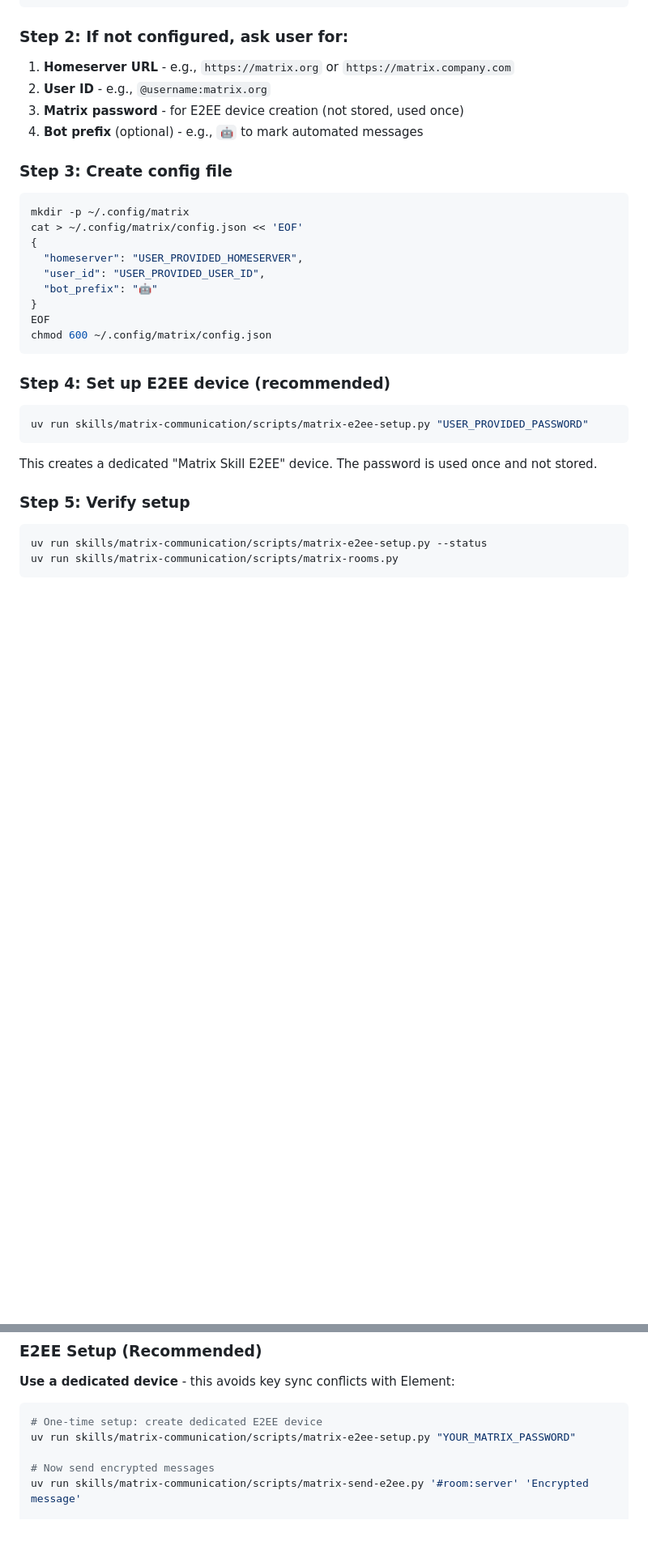
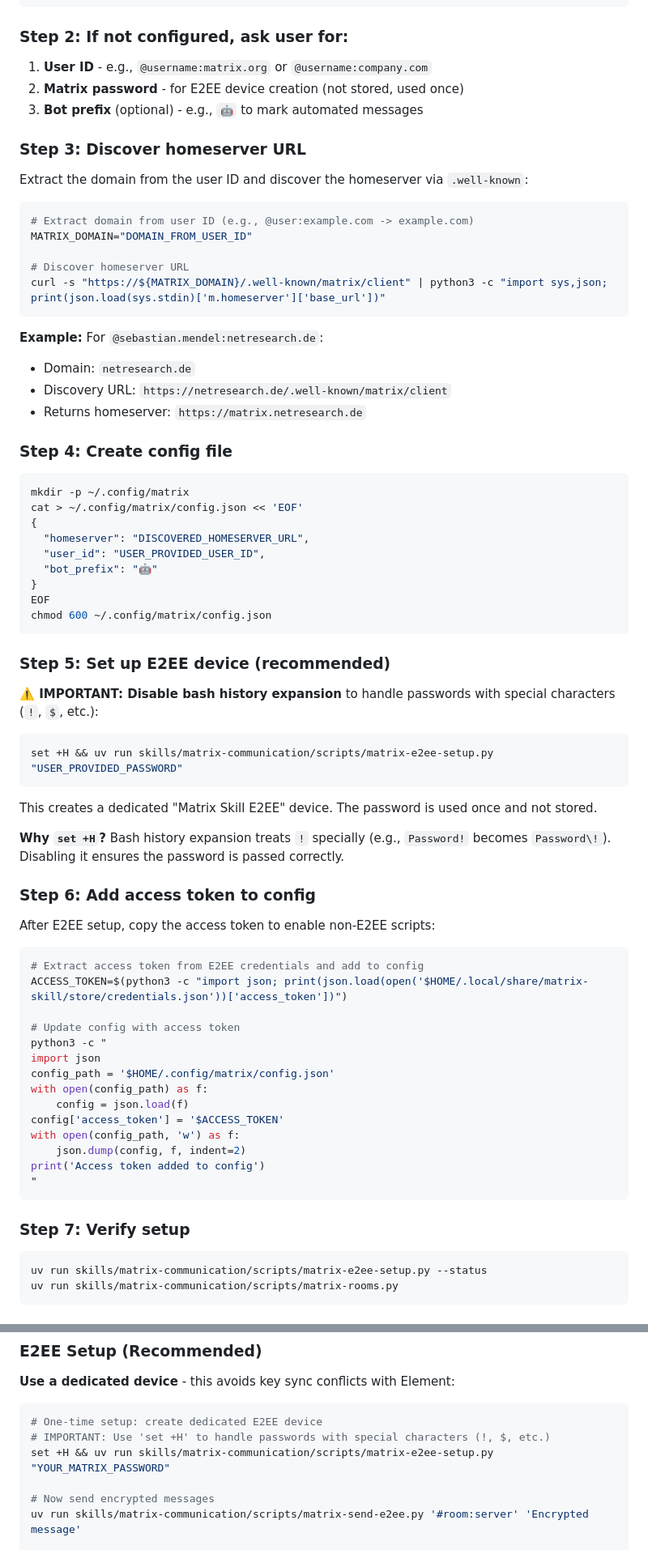
Before and after one commit to netresearch/matrix-skill, a Markdown page: skills/matrix-communication/SKILL.md, 2 parts joined by grey strips. Shown at 81% size. Drawn GitHub-style; blank space fills up the shorter version.

````diff
--- a/skills/matrix-communication/SKILL.md
+++ b/skills/matrix-communication/SKILL.md
@@ -27,18 +27,34 @@ cat ~/.config/matrix/config.json 2>/dev/null && echo "Config exists" || echo "No
 
 ### Step 2: If not configured, ask user for:
 
-1. **Homeserver URL** - e.g., `https://matrix.org` or `https://matrix.company.com`
-2. **User ID** - e.g., `@username:matrix.org`
-3. **Matrix password** - for E2EE device creation (not stored, used once)
-4. **Bot prefix** (optional) - e.g., `🤖` to mark automated messages
+1. **User ID** - e.g., `@username:matrix.org` or `@username:company.com`
+2. **Matrix password** - for E2EE device creation (not stored, used once)
+3. **Bot prefix** (optional) - e.g., `🤖` to mark automated messages
 
-### Step 3: Create config file
+### Step 3: Discover homeserver URL
+
+Extract the domain from the user ID and discover the homeserver via `.well-known`:
+
+```bash
+# Extract domain from user ID (e.g., @user:example.com -> example.com)
+MATRIX_DOMAIN="DOMAIN_FROM_USER_ID"
+
+# Discover homeserver URL
+curl -s "https://${MATRIX_DOMAIN}/.well-known/matrix/client" | python3 -c "import sys,json; print(json.load(sys.stdin)['m.homeserver']['base_url'])"
+```
+
+**Example:** For `@sebastian.mendel:netresearch.de`:
+- Domain: `netresearch.de`
+- Discovery URL: `https://netresearch.de/.well-known/matrix/client`
+- Returns homeserver: `https://matrix.netresearch.de`
+
+### Step 4: Create config file
 
 ```bash
 mkdir -p ~/.config/matrix
 cat > ~/.config/matrix/config.json << 'EOF'
 {
-  "homeserver": "USER_PROVIDED_HOMESERVER",
+  "homeserver": "DISCOVERED_HOMESERVER_URL",
   "user_id": "USER_PROVIDED_USER_ID",
   "bot_prefix": "🤖"
 }
@@ -46,15 +62,40 @@ EOF
 chmod 600 ~/.config/matrix/config.json
 ```
 
-### Step 4: Set up E2EE device (recommended)
+### Step 5: Set up E2EE device (recommended)
+
+**⚠️ IMPORTANT: Disable bash history expansion** to handle passwords with special characters (`!`, `$`, etc.):
 
 ```bash
-uv run skills/matrix-communication/scripts/matrix-e2ee-setup.py "USER_PROVIDED_PASSWORD"
+set +H && uv run skills/matrix-communication/scripts/matrix-e2ee-setup.py "USER_PROVIDED_PASSWORD"
 ```
 
 This creates a dedicated "Matrix Skill E2EE" device. The password is used once and not stored.
 
-### Step 5: Verify setup
+**Why `set +H`?** Bash history expansion treats `!` specially (e.g., `Password!` becomes `Password\!`). Disabling it ensures the password is passed correctly.
+
+### Step 6: Add access token to config
+
+After E2EE setup, copy the access token to enable non-E2EE scripts:
+
+```bash
+# Extract access token from E2EE credentials and add to config
+ACCESS_TOKEN=$(python3 -c "import json; print(json.load(open('$HOME/.local/share/matrix-skill/store/credentials.json'))['access_token'])")
+
+# Update config with access token
+python3 -c "
+import json
+config_path = '$HOME/.config/matrix/config.json'
+with open(config_path) as f:
+    config = json.load(f)
+config['access_token'] = '$ACCESS_TOKEN'
+with open(config_path, 'w') as f:
+    json.dump(config, f, indent=2)
+print('Access token added to config')
+"
+```
+
+### Step 7: Verify setup
 
 ```bash
 uv run skills/matrix-communication/scripts/matrix-e2ee-setup.py --status
@@ -314,7 +382,8 @@ URLs are automatically shortened to readable links:
 
 ```bash
 # One-time setup: create dedicated E2EE device
-uv run skills/matrix-communication/scripts/matrix-e2ee-setup.py "YOUR_MATRIX_PASSWORD"
+# IMPORTANT: Use 'set +H' to handle passwords with special characters (!, $, etc.)
+set +H && uv run skills/matrix-communication/scripts/matrix-e2ee-setup.py "YOUR_MATRIX_PASSWORD"
 
 # Now send encrypted messages
 uv run skills/matrix-communication/scripts/matrix-send-e2ee.py '#room:server' 'Encrypted message'
````
Also changed, not shown: other parts of skills/matrix-communication/SKILL.md (+53 -7 lines).
